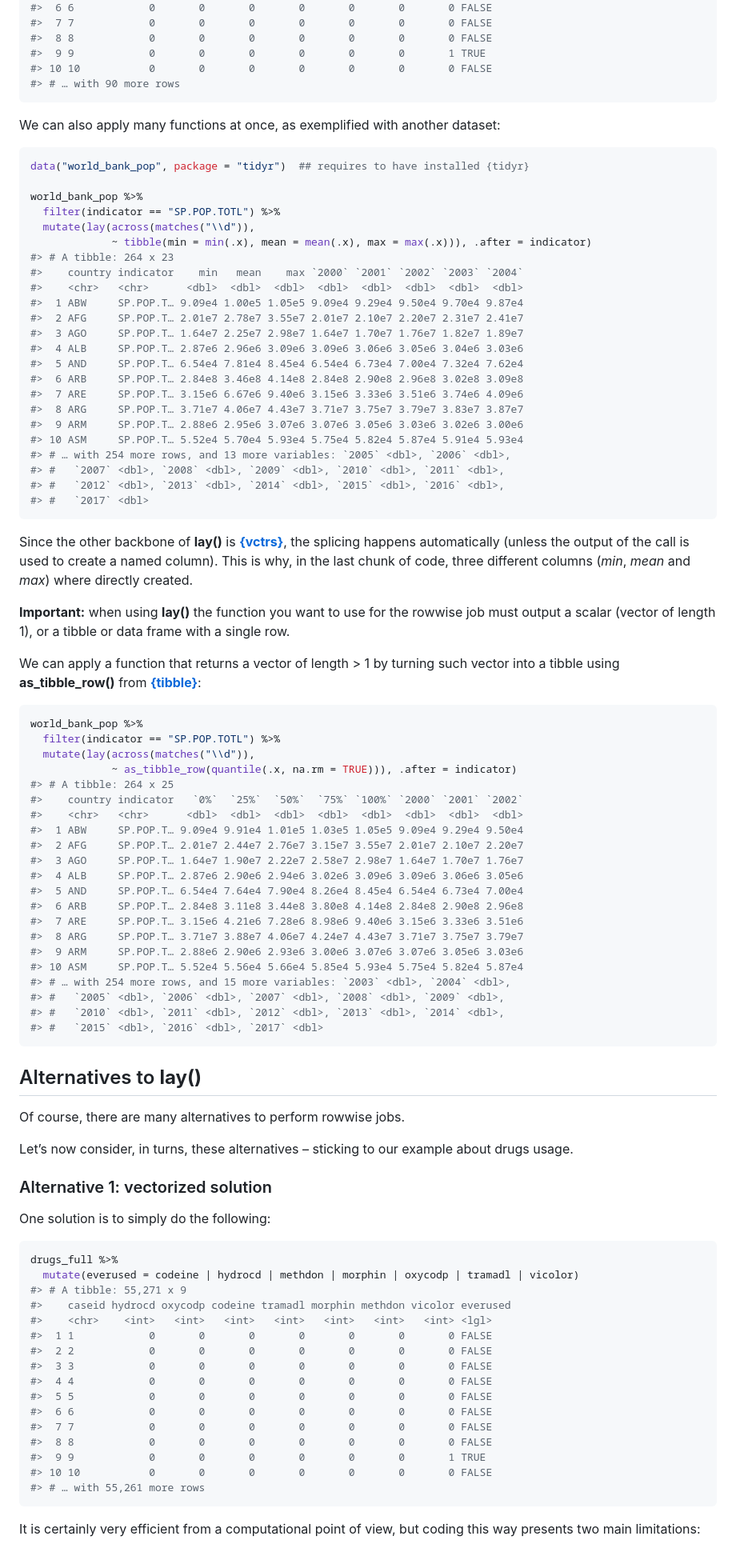
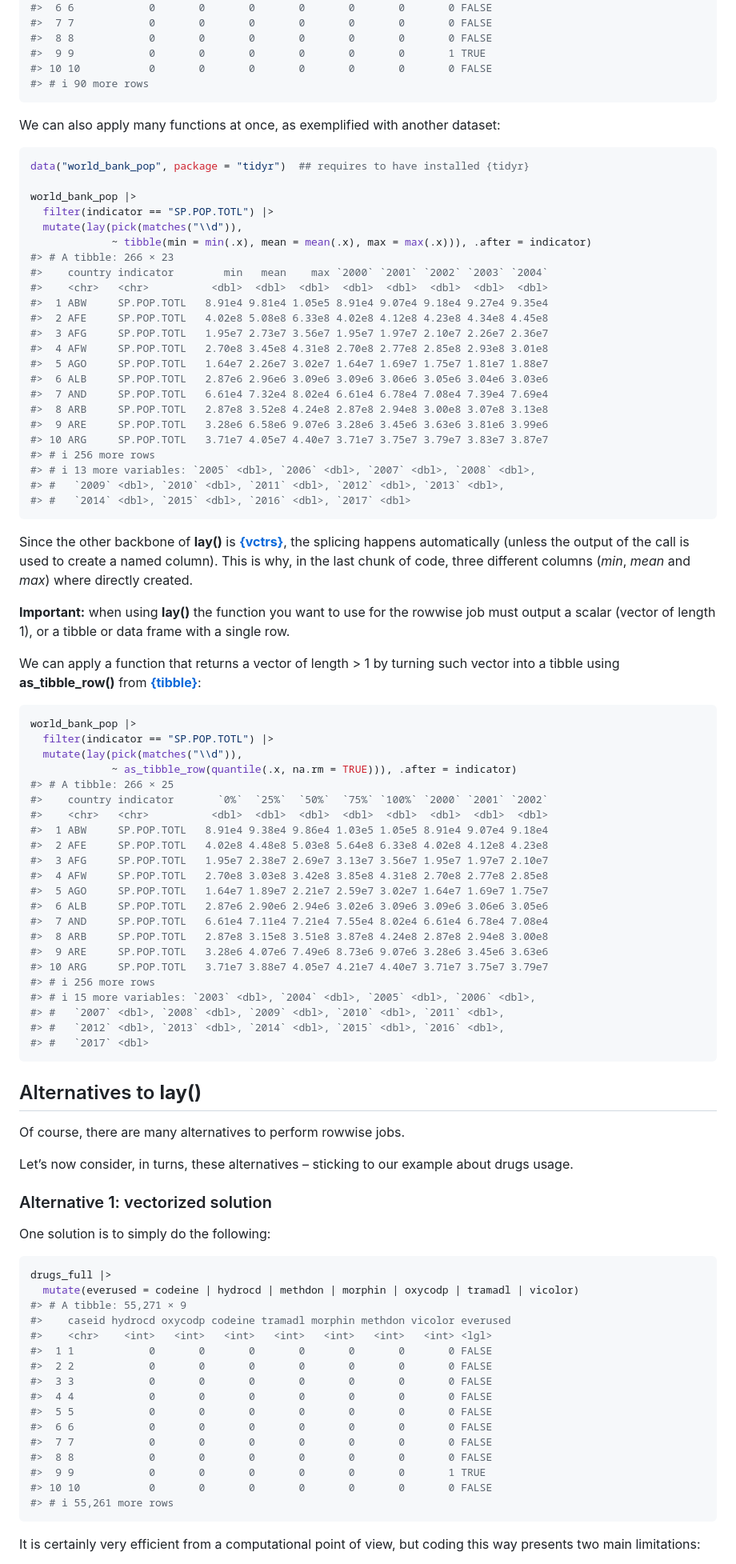
Before and after one commit to courtiol/lay, a Markdown page: README.md, the part around the change printed below. Shown: that part at 80% size. GitHub-like rendering.

````diff
--- a/README.md
+++ b/README.md
@@ -154,7 +153,7 @@ drugs_with_NA %>%
 #>  8 8            0       0       0       0       0       0       0 FALSE
 #>  9 9            0       0       0       0       0       0       1 TRUE
 #> 10 10           0       0       0       0       0       0       0 FALSE
-#> # … with 90 more rows
+#> # ℹ 90 more rows
 ```
 
 We can also apply many functions at once, as exemplified with another
@@ -163,27 +162,27 @@ dataset:
 ``` r
 data("world_bank_pop", package = "tidyr")  ## requires to have installed {tidyr}
 
-world_bank_pop %>%
-  filter(indicator == "SP.POP.TOTL") %>%
-  mutate(lay(across(matches("\\d")),
+world_bank_pop |>
+  filter(indicator == "SP.POP.TOTL") |>
+  mutate(lay(pick(matches("\\d")),
              ~ tibble(min = min(.x), mean = mean(.x), max = max(.x))), .after = indicator)
-#> # A tibble: 264 x 23
-#>    country indicator    min   mean    max `2000` `2001` `2002` `2003` `2004`
-#>    <chr>   <chr>      <dbl>  <dbl>  <dbl>  <dbl>  <dbl>  <dbl>  <dbl>  <dbl>
-#>  1 ABW     SP.POP.T… 9.09e4 1.00e5 1.05e5 9.09e4 9.29e4 9.50e4 9.70e4 9.87e4
-#>  2 AFG     SP.POP.T… 2.01e7 2.78e7 3.55e7 2.01e7 2.10e7 2.20e7 2.31e7 2.41e7
-#>  3 AGO     SP.POP.T… 1.64e7 2.25e7 2.98e7 1.64e7 1.70e7 1.76e7 1.82e7 1.89e7
-#>  4 ALB     SP.POP.T… 2.87e6 2.96e6 3.09e6 3.09e6 3.06e6 3.05e6 3.04e6 3.03e6
-#>  5 AND     SP.POP.T… 6.54e4 7.81e4 8.45e4 6.54e4 6.73e4 7.00e4 7.32e4 7.62e4
-#>  6 ARB     SP.POP.T… 2.84e8 3.46e8 4.14e8 2.84e8 2.90e8 2.96e8 3.02e8 3.09e8
-#>  7 ARE     SP.POP.T… 3.15e6 6.67e6 9.40e6 3.15e6 3.33e6 3.51e6 3.74e6 4.09e6
-#>  8 ARG     SP.POP.T… 3.71e7 4.06e7 4.43e7 3.71e7 3.75e7 3.79e7 3.83e7 3.87e7
-#>  9 ARM     SP.POP.T… 2.88e6 2.95e6 3.07e6 3.07e6 3.05e6 3.03e6 3.02e6 3.00e6
-#> 10 ASM     SP.POP.T… 5.52e4 5.70e4 5.93e4 5.75e4 5.82e4 5.87e4 5.91e4 5.93e4
-#> # … with 254 more rows, and 13 more variables: `2005` <dbl>, `2006` <dbl>,
-#> #   `2007` <dbl>, `2008` <dbl>, `2009` <dbl>, `2010` <dbl>, `2011` <dbl>,
-#> #   `2012` <dbl>, `2013` <dbl>, `2014` <dbl>, `2015` <dbl>, `2016` <dbl>,
-#> #   `2017` <dbl>
+#> # A tibble: 266 × 23
+#>    country indicator        min   mean    max `2000` `2001` `2002` `2003` `2004`
+#>    <chr>   <chr>          <dbl>  <dbl>  <dbl>  <dbl>  <dbl>  <dbl>  <dbl>  <dbl>
+#>  1 ABW     SP.POP.TOTL   8.91e4 9.81e4 1.05e5 8.91e4 9.07e4 9.18e4 9.27e4 9.35e4
+#>  2 AFE     SP.POP.TOTL   4.02e8 5.08e8 6.33e8 4.02e8 4.12e8 4.23e8 4.34e8 4.45e8
+#>  3 AFG     SP.POP.TOTL   1.95e7 2.73e7 3.56e7 1.95e7 1.97e7 2.10e7 2.26e7 2.36e7
+#>  4 AFW     SP.POP.TOTL   2.70e8 3.45e8 4.31e8 2.70e8 2.77e8 2.85e8 2.93e8 3.01e8
+#>  5 AGO     SP.POP.TOTL   1.64e7 2.26e7 3.02e7 1.64e7 1.69e7 1.75e7 1.81e7 1.88e7
+#>  6 ALB     SP.POP.TOTL   2.87e6 2.96e6 3.09e6 3.09e6 3.06e6 3.05e6 3.04e6 3.03e6
+#>  7 AND     SP.POP.TOTL   6.61e4 7.32e4 8.02e4 6.61e4 6.78e4 7.08e4 7.39e4 7.69e4
+#>  8 ARB     SP.POP.TOTL   2.87e8 3.52e8 4.24e8 2.87e8 2.94e8 3.00e8 3.07e8 3.13e8
+#>  9 ARE     SP.POP.TOTL   3.28e6 6.58e6 9.07e6 3.28e6 3.45e6 3.63e6 3.81e6 3.99e6
+#> 10 ARG     SP.POP.TOTL   3.71e7 4.05e7 4.40e7 3.71e7 3.75e7 3.79e7 3.83e7 3.87e7
+#> # ℹ 256 more rows
+#> # ℹ 13 more variables: `2005` <dbl>, `2006` <dbl>, `2007` <dbl>, `2008` <dbl>,
+#> #   `2009` <dbl>, `2010` <dbl>, `2011` <dbl>, `2012` <dbl>, `2013` <dbl>,
+#> #   `2014` <dbl>, `2015` <dbl>, `2016` <dbl>, `2017` <dbl>
 ```
 
 Since the other backbone of **lay()** is
@@ -196,32 +195,33 @@ column). This is why, in the last chunk of code, three different columns
 rowwise job must output a scalar (vector of length 1), or a tibble or
 data frame with a single row.
 
-We can apply a function that returns a vector of length &gt; 1 by
-turning such vector into a tibble using **as\_tibble\_row()** from
+We can apply a function that returns a vector of length \> 1 by turning
+such vector into a tibble using **as_tibble_row()** from
 [**{tibble}**](https://tibble.tidyverse.org/):
 
 ``` r
-world_bank_pop %>%
-  filter(indicator == "SP.POP.TOTL") %>%
-  mutate(lay(across(matches("\\d")),
+world_bank_pop |>
+  filter(indicator == "SP.POP.TOTL") |>
+  mutate(lay(pick(matches("\\d")),
              ~ as_tibble_row(quantile(.x, na.rm = TRUE))), .after = indicator)
-#> # A tibble: 264 x 25
-#>    country indicator   `0%`  `25%`  `50%`  `75%` `100%` `2000` `2001` `2002`
-#>    <chr>   <chr>      <dbl>  <dbl>  <dbl>  <dbl>  <dbl>  <dbl>  <dbl>  <dbl>
-#>  1 ABW     SP.POP.T… 9.09e4 9.91e4 1.01e5 1.03e5 1.05e5 9.09e4 9.29e4 9.50e4
-#>  2 AFG     SP.POP.T… 2.01e7 2.44e7 2.76e7 3.15e7 3.55e7 2.01e7 2.10e7 2.20e7
-#>  3 AGO     SP.POP.T… 1.64e7 1.90e7 2.22e7 2.58e7 2.98e7 1.64e7 1.70e7 1.76e7
-#>  4 ALB     SP.POP.T… 2.87e6 2.90e6 2.94e6 3.02e6 3.09e6 3.09e6 3.06e6 3.05e6
-#>  5 AND     SP.POP.T… 6.54e4 7.64e4 7.90e4 8.26e4 8.45e4 6.54e4 6.73e4 7.00e4
-#>  6 ARB     SP.POP.T… 2.84e8 3.11e8 3.44e8 3.80e8 4.14e8 2.84e8 2.90e8 2.96e8
-#>  7 ARE     SP.POP.T… 3.15e6 4.21e6 7.28e6 8.98e6 9.40e6 3.15e6 3.33e6 3.51e6
-#>  8 ARG     SP.POP.T… 3.71e7 3.88e7 4.06e7 4.24e7 4.43e7 3.71e7 3.75e7 3.79e7
-#>  9 ARM     SP.POP.T… 2.88e6 2.90e6 2.93e6 3.00e6 3.07e6 3.07e6 3.05e6 3.03e6
-#> 10 ASM     SP.POP.T… 5.52e4 5.56e4 5.66e4 5.85e4 5.93e4 5.75e4 5.82e4 5.87e4
-#> # … with 254 more rows, and 15 more variables: `2003` <dbl>, `2004` <dbl>,
-#> #   `2005` <dbl>, `2006` <dbl>, `2007` <dbl>, `2008` <dbl>, `2009` <dbl>,
-#> #   `2010` <dbl>, `2011` <dbl>, `2012` <dbl>, `2013` <dbl>, `2014` <dbl>,
-#> #   `2015` <dbl>, `2016` <dbl>, `2017` <dbl>
+#> # A tibble: 266 × 25
+#>    country indicator       `0%`  `25%`  `50%`  `75%` `100%` `2000` `2001` `2002`
+#>    <chr>   <chr>          <dbl>  <dbl>  <dbl>  <dbl>  <dbl>  <dbl>  <dbl>  <dbl>
+#>  1 ABW     SP.POP.TOTL   8.91e4 9.38e4 9.86e4 1.03e5 1.05e5 8.91e4 9.07e4 9.18e4
+#>  2 AFE     SP.POP.TOTL   4.02e8 4.48e8 5.03e8 5.64e8 6.33e8 4.02e8 4.12e8 4.23e8
+#>  3 AFG     SP.POP.TOTL   1.95e7 2.38e7 2.69e7 3.13e7 3.56e7 1.95e7 1.97e7 2.10e7
+#>  4 AFW     SP.POP.TOTL   2.70e8 3.03e8 3.42e8 3.85e8 4.31e8 2.70e8 2.77e8 2.85e8
+#>  5 AGO     SP.POP.TOTL   1.64e7 1.89e7 2.21e7 2.59e7 3.02e7 1.64e7 1.69e7 1.75e7
+#>  6 ALB     SP.POP.TOTL   2.87e6 2.90e6 2.94e6 3.02e6 3.09e6 3.09e6 3.06e6 3.05e6
+#>  7 AND     SP.POP.TOTL   6.61e4 7.11e4 7.21e4 7.55e4 8.02e4 6.61e4 6.78e4 7.08e4
+#>  8 ARB     SP.POP.TOTL   2.87e8 3.15e8 3.51e8 3.87e8 4.24e8 2.87e8 2.94e8 3.00e8
+#>  9 ARE     SP.POP.TOTL   3.28e6 4.07e6 7.49e6 8.73e6 9.07e6 3.28e6 3.45e6 3.63e6
+#> 10 ARG     SP.POP.TOTL   3.71e7 3.88e7 4.05e7 4.21e7 4.40e7 3.71e7 3.75e7 3.79e7
+#> # ℹ 256 more rows
+#> # ℹ 15 more variables: `2003` <dbl>, `2004` <dbl>, `2005` <dbl>, `2006` <dbl>,
+#> #   `2007` <dbl>, `2008` <dbl>, `2009` <dbl>, `2010` <dbl>, `2011` <dbl>,
+#> #   `2012` <dbl>, `2013` <dbl>, `2014` <dbl>, `2015` <dbl>, `2016` <dbl>,
+#> #   `2017` <dbl>
 ```
 
 ## Alternatives to **lay()**
@@ -236,9 +236,9 @@ example about drugs usage.
 One solution is to simply do the following:
 
 ``` r
-drugs_full %>%
+drugs_full |>
   mutate(everused = codeine | hydrocd | methdon | morphin | oxycodp | tramadl | vicolor)
-#> # A tibble: 55,271 x 9
+#> # A tibble: 55,271 × 9
 #>    caseid hydrocd oxycodp codeine tramadl morphin methdon vicolor everused
 #>    <chr>    <int>   <int>   <int>   <int>   <int>   <int>   <int> <lgl>
 #>  1 1            0       0       0       0       0       0       0 FALSE
@@ -251,7 +251,7 @@ drugs_full %>%
 #>  8 8            0       0       0       0       0       0       0 FALSE
 #>  9 9            0       0       0       0       0       0       1 TRUE
 #> 10 10           0       0       0       0       0       0       0 FALSE
-#> # … with 55,261 more rows
+#> # ℹ 55,261 more rows
 ```
 
 It is certainly very efficient from a computational point of view, but
````
Also changed, not shown: other parts of README.md (+89 -73 lines), .github/pics/README-bench_run1-1.png, 1 other file.
